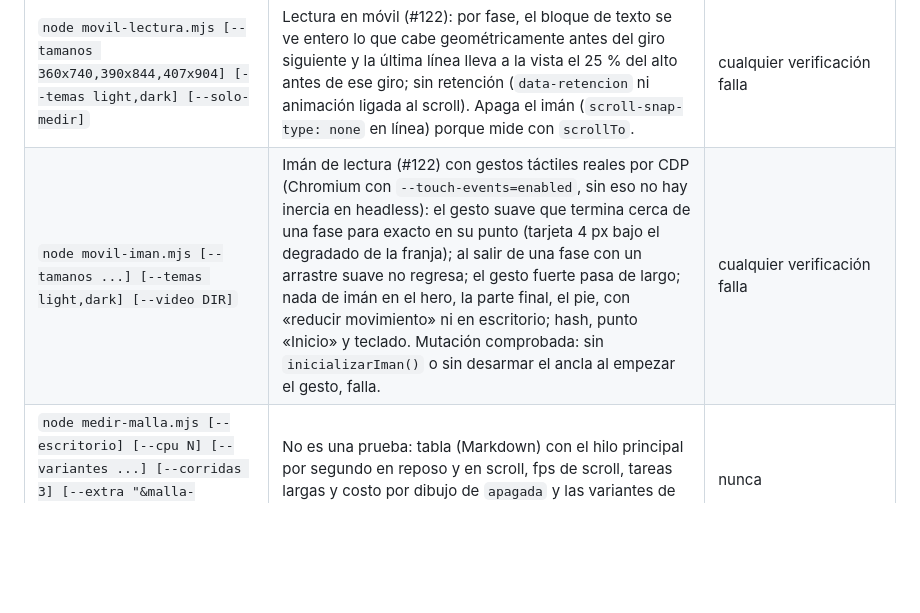
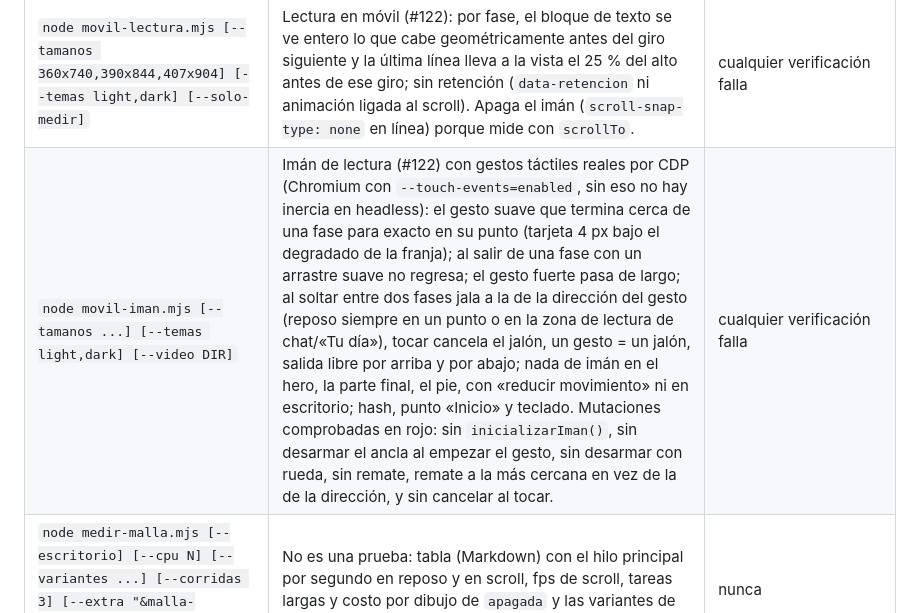
Before and after one commit to 69Harold69/asistente-landing, a Markdown page: scripts/pruebas/README.md, the part around the change. Drawn GitHub-style; blank space fills up the shorter version.

Commit message:
README de pruebas: movil-iman con el remate y sus mutaciones (#122)
Co-Authored-By: Claude Opus 5.5 <noreply@anthropic.com>
Claude-Session: https://claude.ai/code/session_01KAphTa8rtciZr9dGh7gMZv

```diff
--- a/scripts/pruebas/README.md
+++ b/scripts/pruebas/README.md
@@ -22,7 +22,7 @@ npx playwright install ffmpeg   # una vez por máquina (Playwright lo necesita p
 | `node vidrio-contraste.mjs [--solo ids] [--temas claro,oscuro] [--tams escritorio,movil] ` | Vidrio (#100, el defecto de la portada): contraste en píxeles con la malla en movimiento y el cursor real encima: títulos grandes (≥ 24 px, o ≥ 18.66 px en negrita) contra 3:1 y texto pequeño sobre el vidrio contra 4.5:1. | algún elemento baja de su mínimo |
 | `node vidrio-franja.mjs` | Vidrio (#100): en 390×844 y 360×800, claro y oscuro, DPR 3 y gesto táctil, la malla es continua dentro de la franja fija del teléfono (sin franjas sólidas). | más de 0.5 % de píxeles distintos |
 | `node movil-lectura.mjs [--tamanos 360x740,390x844,407x904] [--temas light,dark] [--solo-medir]` | Lectura en móvil (#122): por fase, el bloque de texto se ve entero lo que cabe geométricamente antes del giro siguiente y la última línea lleva a la vista el 25 % del alto antes de ese giro; sin retención (`data-retencion` ni animación ligada al scroll). Apaga el imán (`scroll-snap-type: none` en línea) porque mide con `scrollTo`. | cualquier verificación falla |
-| `node movil-iman.mjs [--tamanos ...] [--temas light,dark] [--video DIR]` | Imán de lectura (#122) con gestos táctiles reales por CDP (Chromium con `--touch-events=enabled`, sin eso no hay inercia en headless): el gesto suave que termina cerca de una fase para exacto en su punto (tarjeta 4 px bajo el degradado de la franja); al salir de una fase con un arrastre suave no regresa; el gesto fuerte pasa de largo; nada de imán en el hero, la parte final, el pie, con «reducir movimiento» ni en escritorio; hash, punto «Inicio» y teclado. Mutación comprobada: sin `inicializarIman()` o sin desarmar el ancla al empezar el gesto, falla. | cualquier verificación falla |
+| `node movil-iman.mjs [--tamanos ...] [--temas light,dark] [--video DIR]` | Imán de lectura (#122) con gestos táctiles reales por CDP (Chromium con `--touch-events=enabled`, sin eso no hay inercia en headless): el gesto suave que termina cerca de una fase para exacto en su punto (tarjeta 4 px bajo el degradado de la franja); al salir de una fase con un arrastre suave no regresa; el gesto fuerte pasa de largo; al soltar entre dos fases jala a la de la dirección del gesto (reposo siempre en un punto o en la zona de lectura de chat/«Tu día»), tocar cancela el jalón, un gesto = un jalón, salida libre por arriba y por abajo; nada de imán en el hero, la parte final, el pie, con «reducir movimiento» ni en escritorio; hash, punto «Inicio» y teclado. Mutaciones comprobadas en rojo: sin `inicializarIman()`, sin desarmar el ancla al empezar el gesto, sin desarmar con rueda, sin remate, remate a la más cercana en vez de la de la dirección, y sin cancelar al tocar. | cualquier verificación falla |
 | `node medir-malla.mjs [--escritorio] [--cpu N] [--variantes ...] [--corridas 3] [--extra "&malla-forzar=normal"] [--args="--use-gl=angle ..."]` | No es una prueba: tabla (Markdown) con el hilo principal por segundo en reposo y en scroll, fps de scroll, tareas largas y costo por dibujo de `apagada` y las variantes de la malla (#98), en mediana de N corridas. | nunca |
 | `node mirada.mjs [--salida DIR] [--url ...]` | Mirada de la mascota (#27) e inclinación del teléfono (#99): con el mouse real en 4 esquinas el círculo del Splash y el de la espalda se desplazan hacia el cursor dentro del tope, vuelven al centro al salir el cursor, no hay saltos ni se pisa el `transform` en un giro de 360° (y el teléfono termina de frente), no se mueve con reduced-motion ni en táctil, la inclinación llega a 20°/10° en las esquinas, el giro lateral se ve más que el vertical en píxeles proyectados, vuelve al centro exacto al salir el cursor y si se queda quieto, se apaga durante el giro, no hay pupila, el brillo queda del lado del cursor y junto a los bordes de la caja de la mascota en movimiento sólo hay fondo. Espera por estado (rAF en la página), no por tiempo (#88). | cualquier verificación falla |
 | `node rendijas.mjs [--salida DIR] [--url ...] [--rapido]` | Rendijas en la pantalla del teléfono inclinado (#99): en las 8 escenas, claro y oscuro, DPR 2 y 1.25 (y 1 y 1.5 en splash y llamada), en reposo, en los 4 extremos de 20°/10° y en 2 ángulos intermedios, pinta la página con un color centinela, la cambia por otro y compara dos capturas congeladas: ningún píxel dentro del contorno de la pantalla puede cambiar. Además, el fondo propio de la pantalla y el respaldo detrás del frente son los de la escena. `--rapido`: solo DPR 1.25. | cualquier verificación falla |
```
